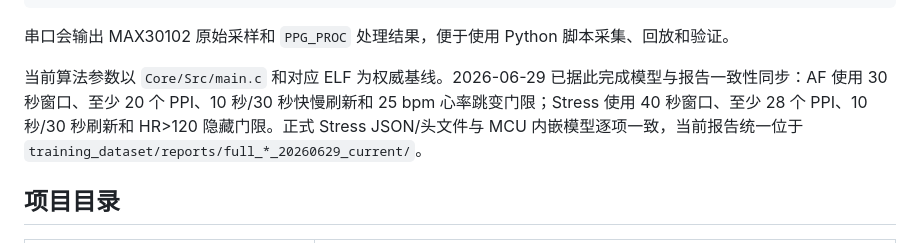
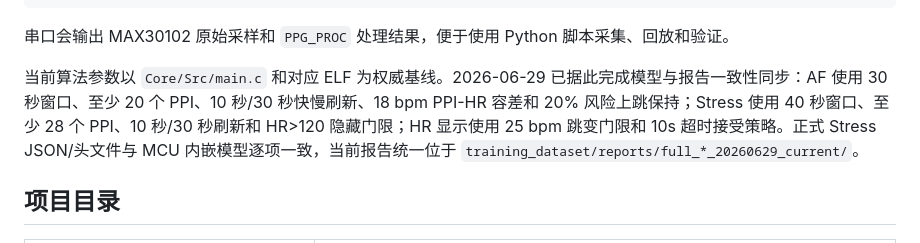
Before and after one commit to BruceKe365/STM32F411-PPG-Pulse-Monitor, a Markdown page: README.md, the part around the change. Drawn GitHub-style.

Commit message:
docs: fix README AF parameter list — separate HR display jump gate (25 bpm) from AF PPI-HR tolerance (18 bpm)

```diff
--- a/README.md
+++ b/README.md
@@ -120,7 +120,7 @@ PPG_PROC_STREAM_USB_ENABLE = 1
 
 串口会输出 MAX30102 原始采样和 `PPG_PROC` 处理结果，便于使用 Python 脚本采集、回放和验证。
 
-当前算法参数以 `Core/Src/main.c` 和对应 ELF 为权威基线。2026-06-29 已据此完成模型与报告一致性同步：AF 使用 30 秒窗口、至少 20 个 PPI、10 秒/30 秒快慢刷新和 25 bpm 心率跳变门限；Stress 使用 40 秒窗口、至少 28 个 PPI、10 秒/30 秒刷新和 HR>120 隐藏门限。正式 Stress JSON/头文件与 MCU 内嵌模型逐项一致，当前报告统一位于 `training_dataset/reports/full_*_20260629_current/`。
+当前算法参数以 `Core/Src/main.c` 和对应 ELF 为权威基线。2026-06-29 已据此完成模型与报告一致性同步：AF 使用 30 秒窗口、至少 20 个 PPI、10 秒/30 秒快慢刷新、18 bpm PPI-HR 容差和 20% 风险上跳保持；Stress 使用 40 秒窗口、至少 28 个 PPI、10 秒/30 秒刷新和 HR>120 隐藏门限；HR 显示使用 25 bpm 跳变门限和 10s 超时接受策略。正式 Stress JSON/头文件与 MCU 内嵌模型逐项一致，当前报告统一位于 `training_dataset/reports/full_*_20260629_current/`。
 
 ## 项目目录
 
```
